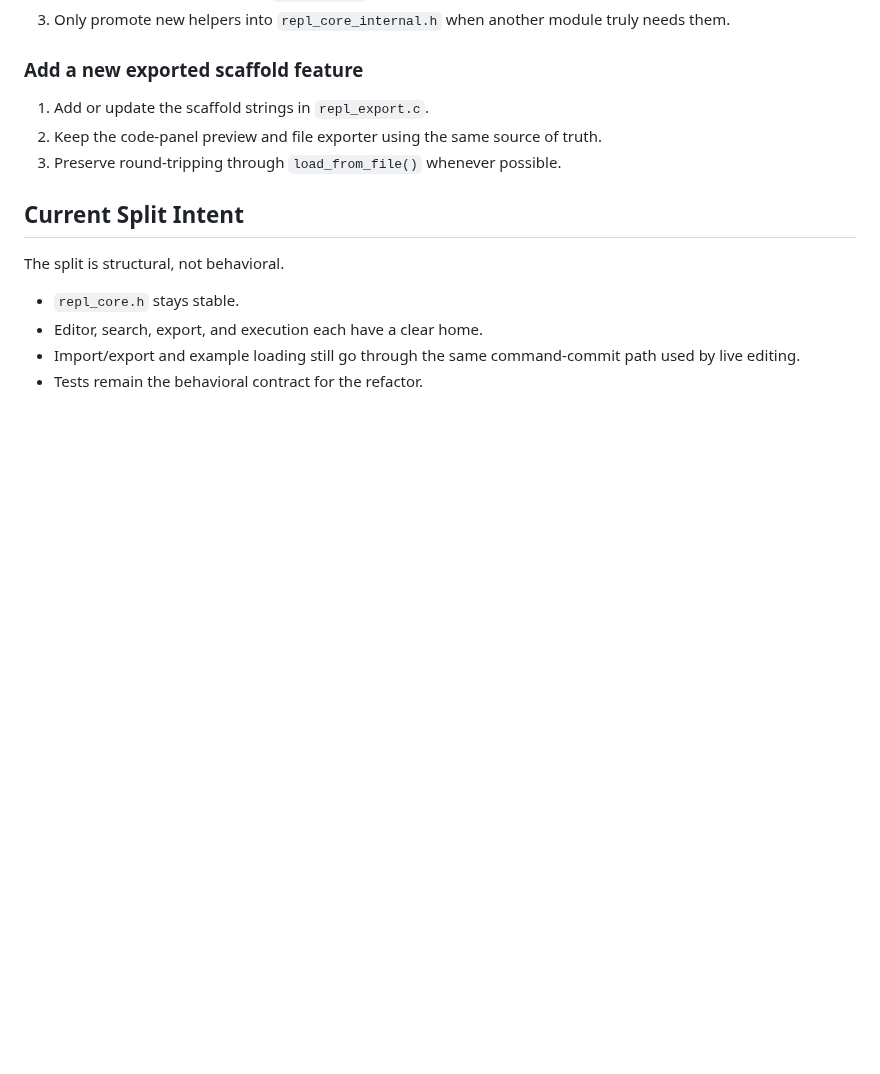
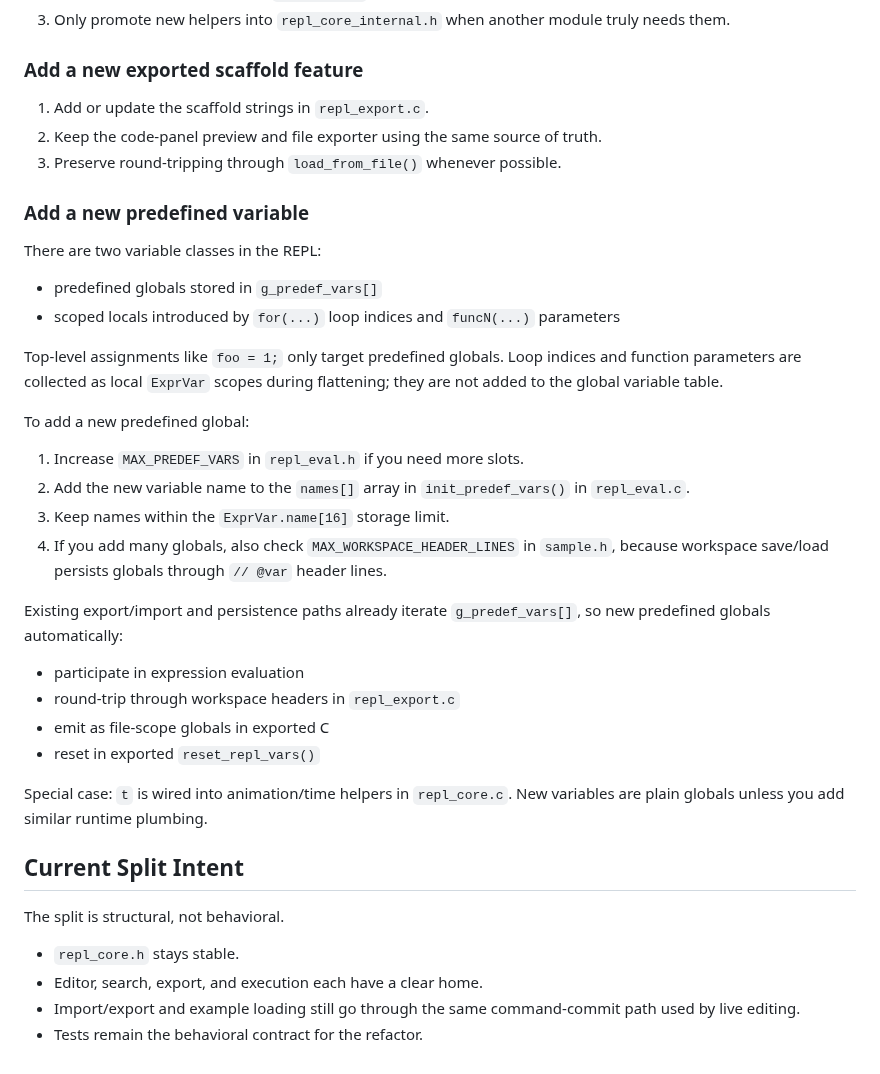
Before and after one commit to drewwoods/gl-repl, a Markdown page: ARCHITECTURE.md, the part around the change. GitHub-like rendering; blank space fills up the shorter version.

Commit message:
updated ARCHITECTURE.md wrt adding new predefined variables

```diff
--- a/ARCHITECTURE.md
+++ b/ARCHITECTURE.md
@@ -182,6 +182,39 @@ Replay state and stepping remain in `repl_core.c`, but editor callbacks in
    truth.
 3. Preserve round-tripping through `load_from_file()` whenever possible.
 
+### Add a new predefined variable
+
+There are two variable classes in the REPL:
+
+- predefined globals stored in `g_predef_vars[]`
+- scoped locals introduced by `for(...)` loop indices and `funcN(...)`
+  parameters
+
+Top-level assignments like `foo = 1;` only target predefined globals. Loop
+indices and function parameters are collected as local `ExprVar` scopes during
+flattening; they are not added to the global variable table.
+
+To add a new predefined global:
+
+1. Increase `MAX_PREDEF_VARS` in `repl_eval.h` if you need more slots.
+2. Add the new variable name to the `names[]` array in `init_predef_vars()` in
+   `repl_eval.c`.
+3. Keep names within the `ExprVar.name[16]` storage limit.
+4. If you add many globals, also check `MAX_WORKSPACE_HEADER_LINES` in
+   `sample.h`, because workspace save/load persists globals through `// @var`
+   header lines.
+
+Existing export/import and persistence paths already iterate
+`g_predef_vars[]`, so new predefined globals automatically:
+
+- participate in expression evaluation
+- round-trip through workspace headers in `repl_export.c`
+- emit as file-scope globals in exported C
+- reset in exported `reset_repl_vars()`
+
+Special case: `t` is wired into animation/time helpers in `repl_core.c`. New
+variables are plain globals unless you add similar runtime plumbing.
+
 ## Current Split Intent
 
 The split is structural, not behavioral.
```
Also changed, not shown: repl-code-panel-annotated.png, 1 other file.
